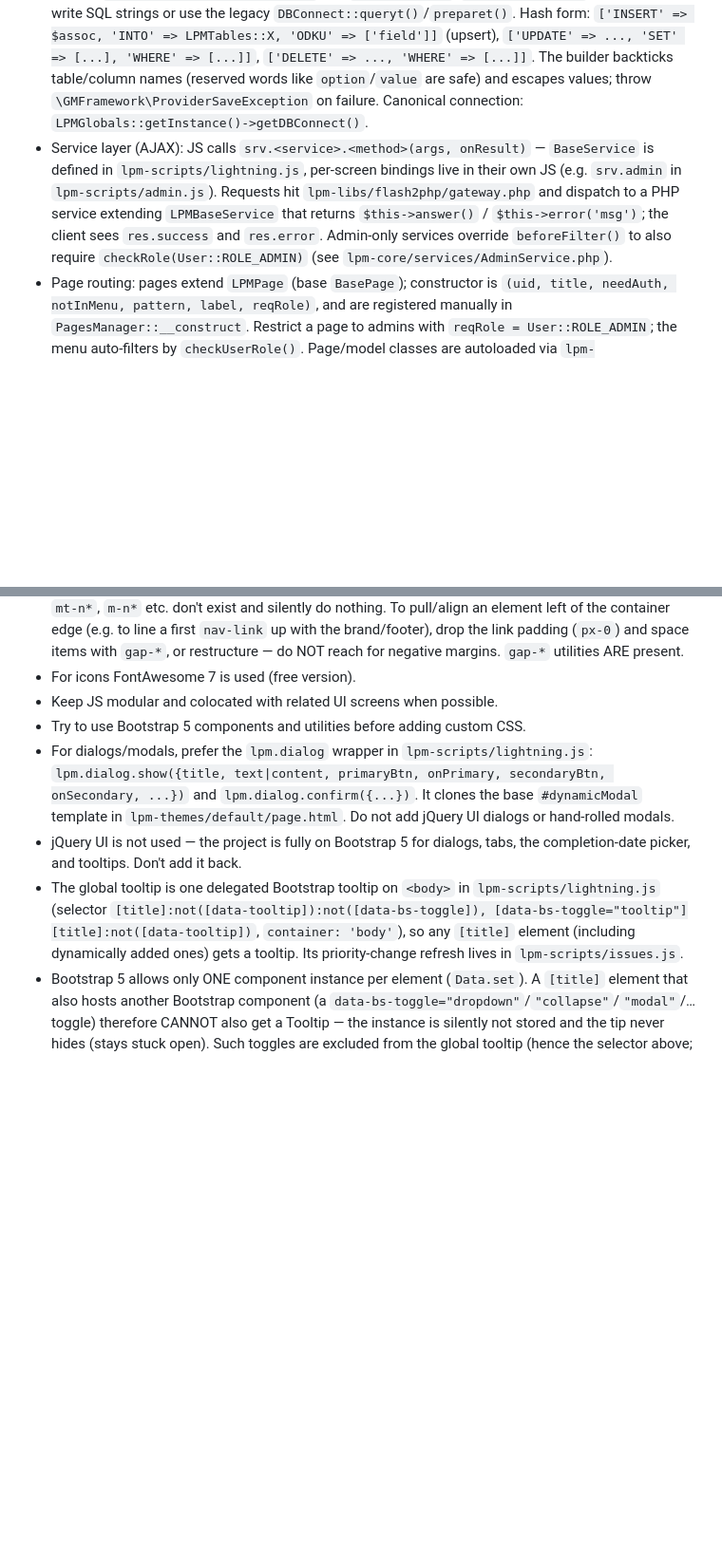
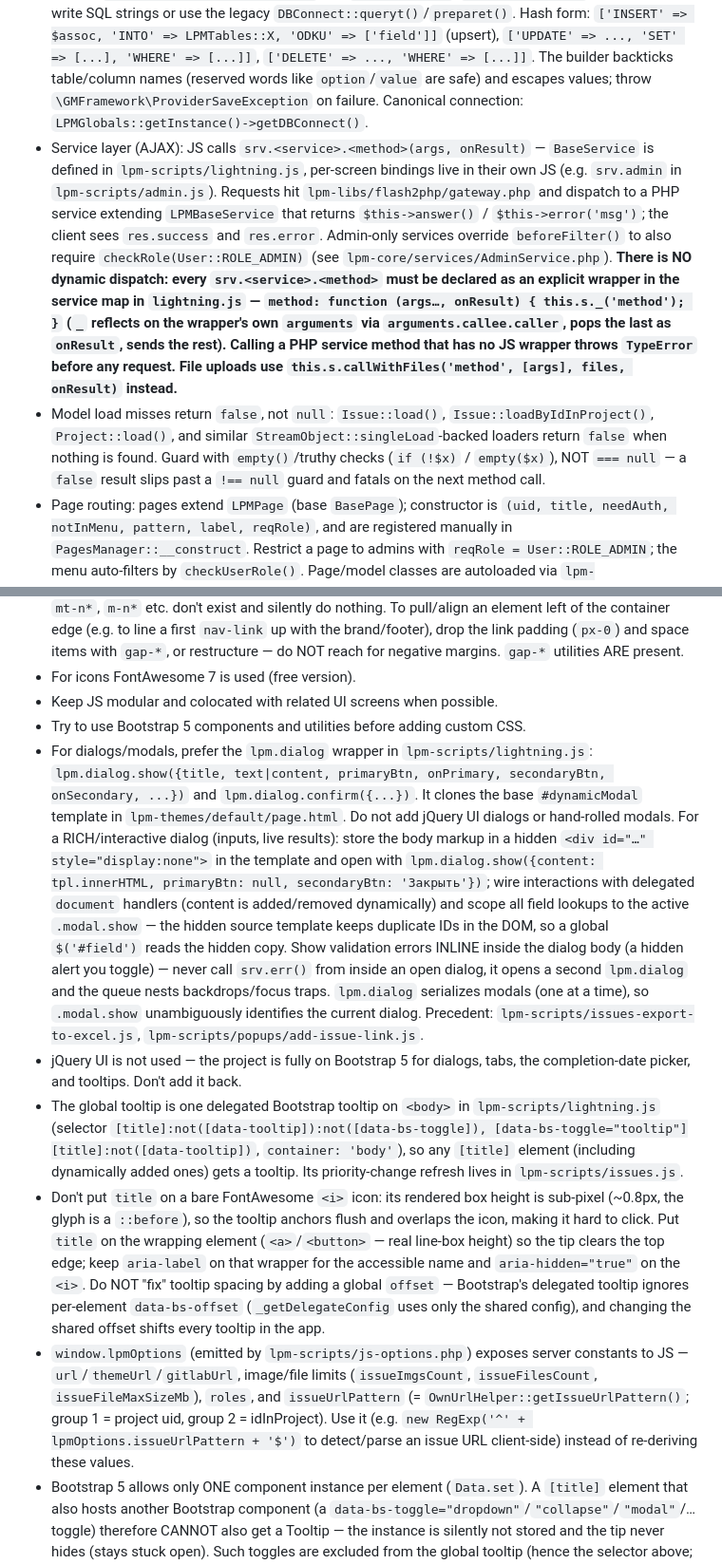
Before and after one commit to Innim/Lightning-PM, a Markdown page: AGENTS.md, 2 parts joined by grey strips. Shown at 95% size. Rendered like a GitHub page; blank space fills up the shorter version.

Commit message:
docs: capture service-wrapper, dialog, tooltip and CLI-harness conventions in AGENTS.md
Co-Authored-By: Claude Opus 4.8 (1M context) <noreply@anthropic.com>

```diff
--- a/AGENTS.md
+++ b/AGENTS.md
@@ -21,7 +21,8 @@ This file tells the coding assistant how to safely and efficiently work in this
 ## Architecture Notes
 - Two frameworks coexist: a legacy one bundled in `lpm-libs/gm-framework-v1.1.1.phar` and the newer `GMFramework\*` under `lpm-libs/framework/`. The project is migrating off the legacy one. Watch for classes that still extend legacy bases (e.g. `LPMOptions extends Options` resolves to the phar's `Options`, which has no `saveOptions()`/`change()`).
 - DB access: new code uses the V2 query builder `\GMFramework\DBQueryBuilder` via `LPMBaseObject` helpers `buildAndSaveToDbV2($sqlHash)` and `loadFromDV2()`/`loadAndParseV2()`. Do NOT hand-write SQL strings or use the legacy `DBConnect::queryt()`/`preparet()`. Hash form: `['INSERT' => $assoc, 'INTO' => LPMTables::X, 'ODKU' => ['field']]` (upsert), `['UPDATE' => ..., 'SET' => [...], 'WHERE' => [...]]`, `['DELETE' => ..., 'WHERE' => [...]]`. The builder backticks table/column names (reserved words like `option`/`value` are safe) and escapes values; throw `\GMFramework\ProviderSaveException` on failure. Canonical connection: `LPMGlobals::getInstance()->getDBConnect()`.
-- Service layer (AJAX): JS calls `srv.<service>.<method>(args, onResult)` — `BaseService` is defined in `lpm-scripts/lightning.js`, per-screen bindings live in their own JS (e.g. `srv.admin` in `lpm-scripts/admin.js`). Requests hit `lpm-libs/flash2php/gateway.php` and dispatch to a PHP service extending `LPMBaseService` that returns `$this->answer()` / `$this->error('msg')`; the client sees `res.success` and `res.error`. Admin-only services override `beforeFilter()` to also require `checkRole(User::ROLE_ADMIN)` (see `lpm-core/services/AdminService.php`).
+- Service layer (AJAX): JS calls `srv.<service>.<method>(args, onResult)` — `BaseService` is defined in `lpm-scripts/lightning.js`, per-screen bindings live in their own JS (e.g. `srv.admin` in `lpm-scripts/admin.js`). Requests hit `lpm-libs/flash2php/gateway.php` and dispatch to a PHP service extending `LPMBaseService` that returns `$this->answer()` / `$this->error('msg')`; the client sees `res.success` and `res.error`. Admin-only services override `beforeFilter()` to also require `checkRole(User::ROLE_ADMIN)` (see `lpm-core/services/AdminService.php`). **There is NO dynamic dispatch: every `srv.<service>.<method>` must be declared as an explicit wrapper in the service map in `lightning.js` — `method: function (args…, onResult) { this.s._('method'); }` (`_` reflects on the wrapper's own `arguments` via `arguments.callee.caller`, pops the last as `onResult`, sends the rest). Calling a PHP service method that has no JS wrapper throws `TypeError` before any request. File uploads use `this.s.callWithFiles('method', [args], files, onResult)` instead.**
+- Model load misses return `false`, not `null`: `Issue::load()`, `Issue::loadByIdInProject()`, `Project::load()`, and similar `StreamObject::singleLoad`-backed loaders return `false` when nothing is found. Guard with `empty()`/truthy checks (`if (!$x)` / `empty($x)`), NOT `=== null` — a `false` result slips past a `!== null` guard and fatals on the next method call.
 - Page routing: pages extend `LPMPage` (base `BasePage`); constructor is `(uid, title, needAuth, notInMenu, pattern, label, reqRole)`, and are registered manually in `PagesManager::__construct`. Restrict a page to admins with `reqRole = User::ROLE_ADMIN`; the menu auto-filters by `checkUserRole()`. Page/model classes are autoloaded via `lpm-core/classes.dump` (auto-regenerated on cache miss, not git-tracked), so new classes are picked up without manual registration in the autoloader. Render a template by setting `$this->_pattern` and passing data with `addTmplVar()`.
 - Active menu highlighting: `PagesManager::getLinks4Menu()` marks a top-level `Link` current when its page `uid` equals the current page's `getMenuSectionUid()` (rendered in `page.html` as the `.active` nav-link). A page's section defaults to its own `uid`; a nested page with no menu entry of its own (`notInMenu`, e.g. `ProjectPage`, `UserPage`) declares which section it belongs to by setting `$this->_menuSectionUid` in its constructor (e.g. `ProjectsPage::UID`) — keep this in the page, not in a central map. Submenu active state is per-current-page: `getSubMenu()` marks the current subpage's `Link` current.
 - External HTTP API (`/api/v1`): lives in `lpm-core/modules/api/`. Requests dispatch through `ApiRouter` to controllers extending `ApiControllerBase` (e.g. `ApiProjectController`, `ApiIssueController`); each `dispatch(array $path)` matches on HTTP method + path segments and returns `ApiResponse::success($data[, $code])` / `ApiResponse::error($msg, $code)`. Auth is API-key only (`LPMExternalApi::run()` requires `isApiKeyAuth()`); the authenticated user is available via `$this->user()` and the engine singleton. Shape payloads through `ApiPayloadSerializer`, not ad-hoc arrays. **When you add/change/remove an endpoint, update ALL THREE API docs in the same change — they are easy to forget and drift out of date: `docs/api/README.md` (full reference), `llms.txt` (the terse agent-facing endpoint list), and `ai/skills/lightning-pm-issue/references/api.md` (the issue skill's API reference).**
@@ -62,9 +63,11 @@ This file tells the coding assistant how to safely and efficiently work in this
 - For icons FontAwesome 7 is used (free version).
 - Keep JS modular and colocated with related UI screens when possible.
 - Try to use Bootstrap 5 components and utilities before adding custom CSS.
-- For dialogs/modals, prefer the `lpm.dialog` wrapper in `lpm-scripts/lightning.js`: `lpm.dialog.show({title, text|content, primaryBtn, onPrimary, secondaryBtn, onSecondary, ...})` and `lpm.dialog.confirm({...})`. It clones the base `#dynamicModal` template in `lpm-themes/default/page.html`. Do not add jQuery UI dialogs or hand-rolled modals.
+- For dialogs/modals, prefer the `lpm.dialog` wrapper in `lpm-scripts/lightning.js`: `lpm.dialog.show({title, text|content, primaryBtn, onPrimary, secondaryBtn, onSecondary, ...})` and `lpm.dialog.confirm({...})`. It clones the base `#dynamicModal` template in `lpm-themes/default/page.html`. Do not add jQuery UI dialogs or hand-rolled modals. For a RICH/interactive dialog (inputs, live results): store the body markup in a hidden `<div id="…" style="display:none">` in the template and open with `lpm.dialog.show({content: tpl.innerHTML, primaryBtn: null, secondaryBtn: 'Закрыть'})`; wire interactions with delegated `document` handlers (content is added/removed dynamically) and scope all field lookups to the active `.modal.show` — the hidden source template keeps duplicate IDs in the DOM, so a global `$('#field')` reads the hidden copy. Show validation errors INLINE inside the dialog body (a hidden alert you toggle) — never call `srv.err()` from inside an open dialog, it opens a second `lpm.dialog` and the queue nests backdrops/focus traps. `lpm.dialog` serializes modals (one at a time), so `.modal.show` unambiguously identifies the current dialog. Precedent: `lpm-scripts/issues-export-to-excel.js`, `lpm-scripts/popups/add-issue-link.js`.
 - jQuery UI is not used — the project is fully on Bootstrap 5 for dialogs, tabs, the completion-date picker, and tooltips. Don't add it back.
 - The global tooltip is one delegated Bootstrap tooltip on `<body>` in `lpm-scripts/lightning.js` (selector `[title]:not([data-tooltip]):not([data-bs-toggle]), [data-bs-toggle="tooltip"][title]:not([data-tooltip])`, `container: 'body'`), so any `[title]` element (including dynamically added ones) gets a tooltip. Its priority-change refresh lives in `lpm-scripts/issues.js`.
+- Don't put `title` on a bare FontAwesome `<i>` icon: its rendered box height is sub-pixel (~0.8px, the glyph is a `::before`), so the tooltip anchors flush and overlaps the icon, making it hard to click. Put `title` on the wrapping element (`<a>`/`<button>` — real line-box height) so the tip clears the top edge; keep `aria-label` on that wrapper for the accessible name and `aria-hidden="true"` on the `<i>`. Do NOT "fix" tooltip spacing by adding a global `offset` — Bootstrap's delegated tooltip ignores per-element `data-bs-offset` (`_getDelegateConfig` uses only the shared config), and changing the shared offset shifts every tooltip in the app.
+- `window.lpmOptions` (emitted by `lpm-scripts/js-options.php`) exposes server constants to JS — `url`/`themeUrl`/`gitlabUrl`, image/file limits (`issueImgsCount`, `issueFilesCount`, `issueFileMaxSizeMb`), `roles`, and `issueUrlPattern` (= `OwnUrlHelper::getIssueUrlPattern()`; group 1 = project uid, group 2 = idInProject). Use it (e.g. `new RegExp('^' + lpmOptions.issueUrlPattern + '$')` to detect/parse an issue URL client-side) instead of re-deriving these values.
 - Bootstrap 5 allows only ONE component instance per element (`Data.set`). A `[title]` element that also hosts another Bootstrap component (a `data-bs-toggle="dropdown"`/`"collapse"`/`"modal"`/… toggle) therefore CANNOT also get a Tooltip — the instance is silently not stored and the tip never hides (stays stuck open). Such toggles are excluded from the global tooltip (hence the selector above; `data-bs-toggle="tooltip"` is re-included because it hosts no conflicting component). To give such a toggle a styled tooltip anyway, put the `title` on an inner icon (no component there) and keep an `aria-label` on the toggle for its accessible name — see the `.` menu in `issue.html` and `goto-issue.html`; `lightning.js` hides that icon tooltip on `show.bs.dropdown`/`show.bs.collapse` so it doesn't linger over the opened menu/panel.
 - Don't use the `.tooltip` class for custom widgets — Bootstrap's tooltip element owns it. The homegrown hover widget on the issue-id cell uses `.copy-tooltip` for this reason.
 - Copy-to-clipboard: for a static value, put it on any element as `data-copy="<value>"` (optional `data-copy-toast="<msg>"` overrides the default "Скопировано" toast) — a global delegated handler in `lpm-scripts/lightning.js` copies it and shows the toast, no per-widget JS needed. For dynamic/computed text use `lpm.utils.copyToClipboard(text)` / `lpm.utils.copyRichToClipboard(html, plain)` then `lpm.toast.show(...)`.
```
Also changed, not shown: other parts of AGENTS.md (+1 -0 lines).
